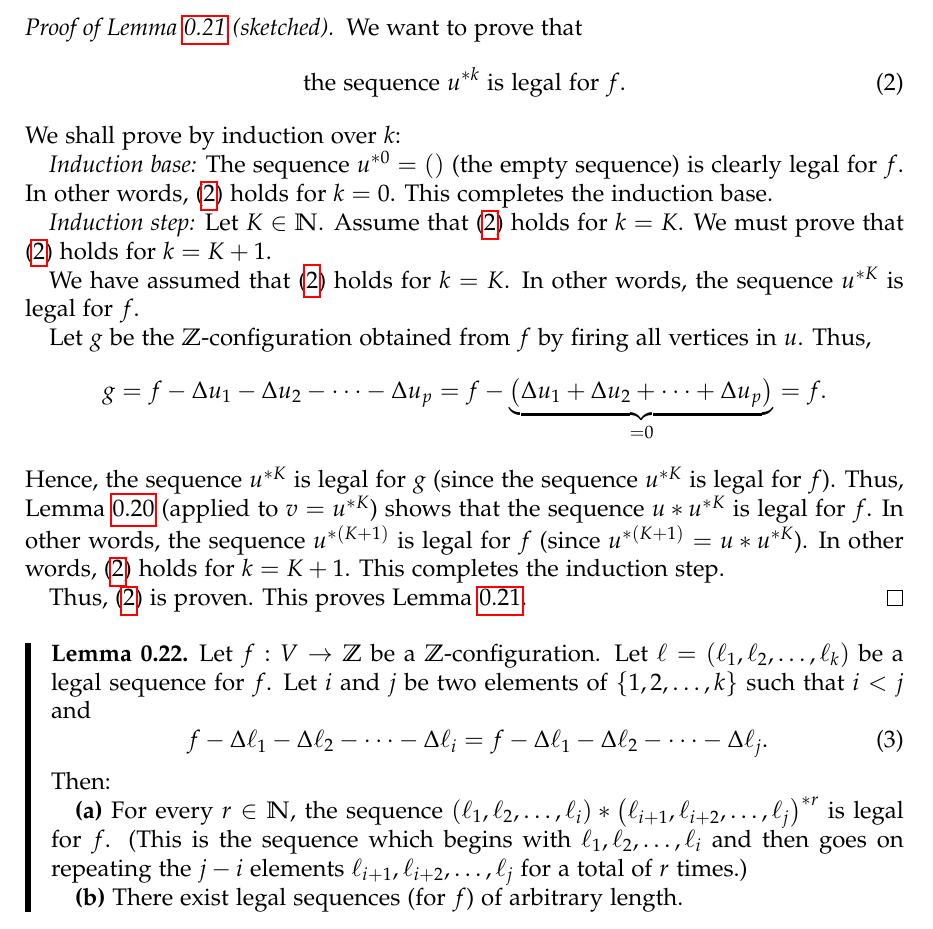
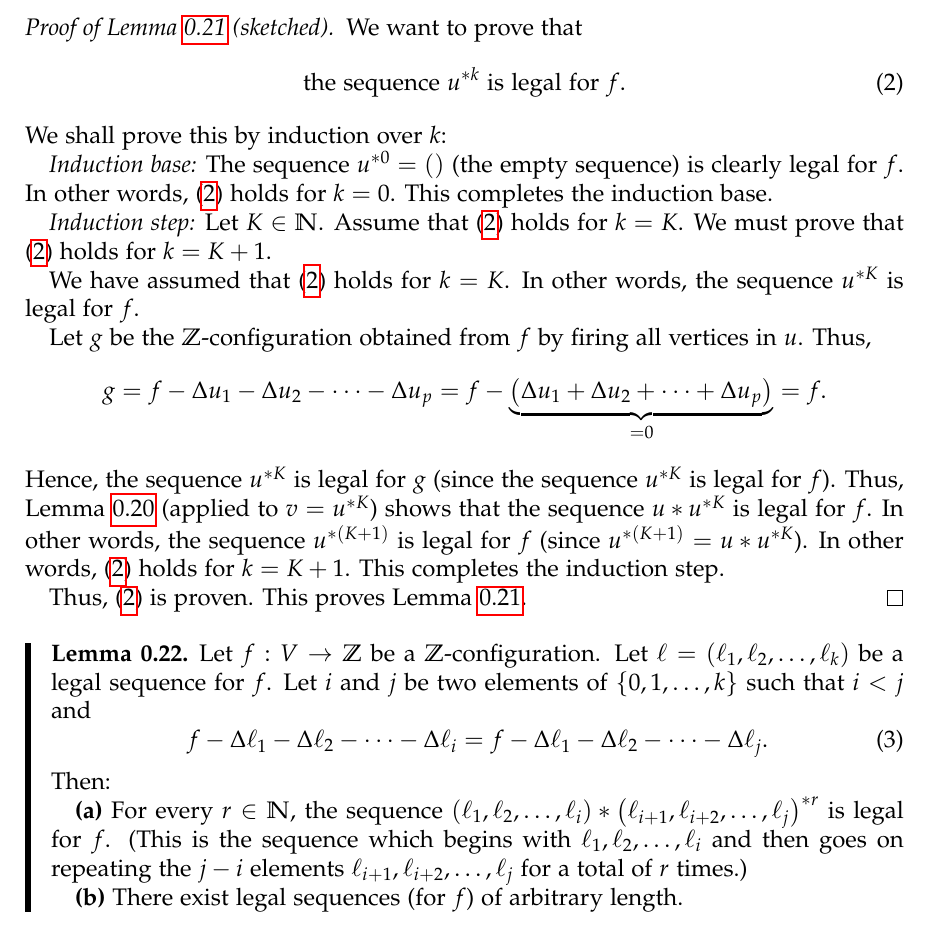
Before and after one commit to darijgr/nogra, a LaTeX problem sheet (hw5s.tex): part of page 11 of 52, cut so that both start at the same text. Compiled offline with pdfLaTeX.

Commit message:
hw5s: typos

```diff
--- a/hw5s.tex
+++ b/hw5s.tex
@@ -897,7 +897,7 @@ Let $k\in\mathbb{N}$. Then, the sequence $u^{\ast k}$ is legal for $f$.
 \text{the sequence }u^{\ast k}\text{ is legal for }%
 f.\label{pf.lem.chip.leg-concat2.goal}%
 \end{equation}
-We shall prove by induction over $k$:
+We shall prove this by induction over $k$:
 
 \textit{Induction base:} The sequence $u^{\ast0}=\left(  {}\right)  $ (the
 empty sequence) is clearly legal for $f$. In other words,
@@ -933,7 +933,7 @@ Thus, (\ref{pf.lem.chip.leg-concat2.goal}) is proven. This proves Lemma
 Let $f : V \to \ZZ$ be a $\ZZ$-configuration.
 Let $\ell=\left(  \ell_{1},\ell_{2},\ldots,\ell_{k}\right)  $
 be a legal sequence for $f$.
-Let $i$ and $j$ be two elements of $\set{1, 2, \ldots, k}$ such that
+Let $i$ and $j$ be two elements of $\set{0, 1, \ldots, k}$ such that
 $i < j$ and
 \begin{equation}
 f-\Delta\ell_{1}-\Delta\ell_{2}-\cdots-\Delta\ell_{i}=f-\Delta\ell_{1}%
```
